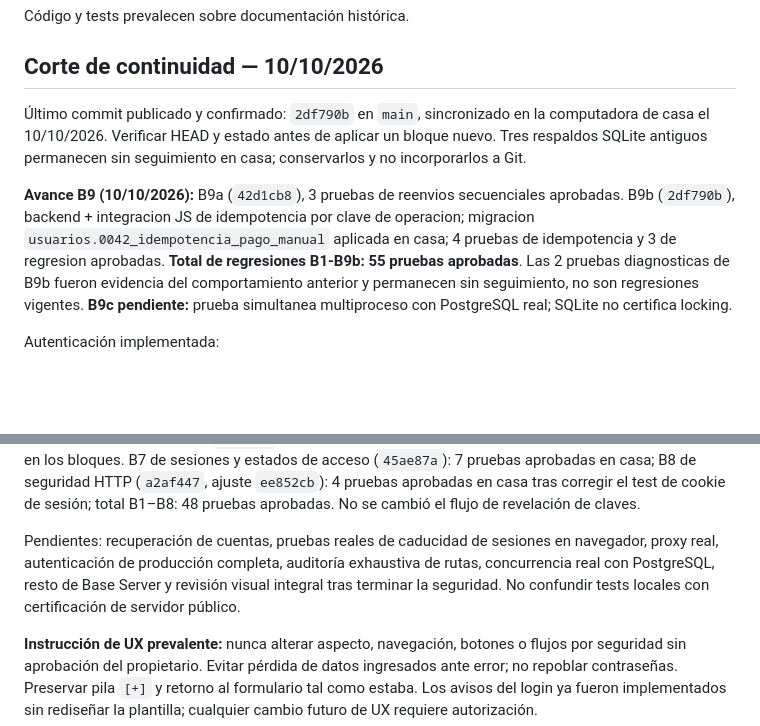
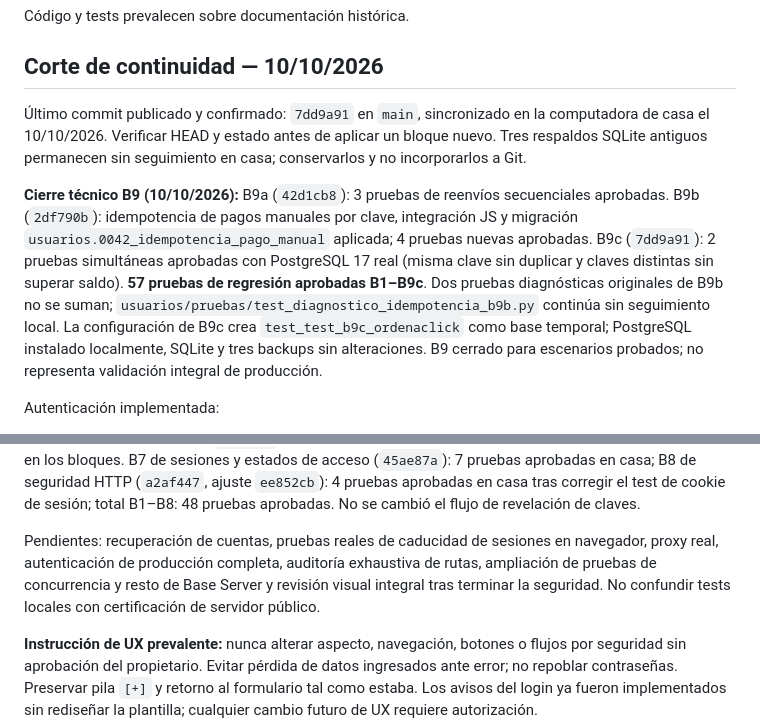
Before and after one commit to emmanueletchepare/OrdenaClick, a Markdown page: Archivos de proyecto/01_CONTINUIDAD_IA.md, 2 parts joined by grey strips. Drawn GitHub-style; blank space fills up the shorter version.

Commit message:
docs: registra cierre tecnico de B9

```diff
--- a/Archivos de proyecto/01_CONTINUIDAD_IA.md
+++ b/Archivos de proyecto/01_CONTINUIDAD_IA.md
@@ -18,9 +18,9 @@ Código y tests prevalecen sobre documentación histórica.
 
 ## Corte de continuidad — 10/10/2026
 
-Último commit publicado y confirmado: `2df790b` en `main`, sincronizado en la computadora de casa el 10/10/2026. Verificar HEAD y estado antes de aplicar un bloque nuevo. Tres respaldos SQLite antiguos permanecen sin seguimiento en casa; conservarlos y no incorporarlos a Git.
+Último commit publicado y confirmado: `7dd9a91` en `main`, sincronizado en la computadora de casa el 10/10/2026. Verificar HEAD y estado antes de aplicar un bloque nuevo. Tres respaldos SQLite antiguos permanecen sin seguimiento en casa; conservarlos y no incorporarlos a Git.
 
-**Avance B9 (10/10/2026):** B9a (`42d1cb8`), 3 pruebas de reenvios secuenciales aprobadas. B9b (`2df790b`), backend + integracion JS de idempotencia por clave de operacion; migracion `usuarios.0042_idempotencia_pago_manual` aplicada en casa; 4 pruebas de idempotencia y 3 de regresion aprobadas. **Total de regresiones B1-B9b: 55 pruebas aprobadas**. Las 2 pruebas diagnosticas de B9b fueron evidencia del comportamiento anterior y permanecen sin seguimiento, no son regresiones vigentes. **B9c pendiente:** prueba simultanea multiproceso con PostgreSQL real; SQLite no certifica locking.
+**Cierre técnico B9 (10/10/2026):** B9a (`42d1cb8`): 3 pruebas de reenvíos secuenciales aprobadas. B9b (`2df790b`): idempotencia de pagos manuales por clave, integración JS y migración `usuarios.0042_idempotencia_pago_manual` aplicada; 4 pruebas nuevas aprobadas. B9c (`7dd9a91`): 2 pruebas simultáneas aprobadas con PostgreSQL 17 real (misma clave sin duplicar y claves distintas sin superar saldo). **57 pruebas de regresión aprobadas B1–B9c**. Dos pruebas diagnósticas originales de B9b no se suman; `usuarios/pruebas/test_diagnostico_idempotencia_b9b.py` continúa sin seguimiento local. La configuración de B9c crea `test_test_b9c_ordenaclick` como base temporal; PostgreSQL instalado localmente, SQLite y tres backups sin alteraciones. B9 cerrado para escenarios probados; no representa validación integral de producción.
 
 Autenticación implementada:
 
@@ -31,7 +31,7 @@ Autenticación implementada:
 
 Desde A4 también publicados: mensajes de error de login y retención de usuario (`8c1fa5b`), `never_cache` al revelar claves empresariales (`a5062aa`), auditoría HTTP B1 (`7b67b28`, 8 tests) y auditoría financiera B2 (`5d68cfb`, 8 tests). B1+B2: 16/16 pruebas aprobadas en casa, luego de aplicar `usuarios.0041` y ejecutar `manage.py check` sin observaciones. B3 de débito automático (`874cf1a`): 8 pruebas HTTP adversariales aprobadas en casa; B4 de eliminación segura de Pagos (`95847d4`): 4 pruebas adversariales aprobadas en casa, incluido fallo simulado que no deja cambios parciales; B5 de lecturas financieras entre Empresas (`7eb847a`): 7 pruebas HTTP adversariales aprobadas en casa; B6 de inventario dinámico de rutas privadas (`6912dd0`): 2 pruebas aprobadas en casa; total B1–B6: 37 pruebas aprobadas en los bloques. B7 de sesiones y estados de acceso (`45ae87a`): 7 pruebas aprobadas en casa; B8 de seguridad HTTP (`a2af447`, ajuste `ee852cb`): 4 pruebas aprobadas en casa tras corregir el test de cookie de sesión; total B1–B8: 48 pruebas aprobadas. No se cambió el flujo de revelación de claves.
 
-Pendientes: recuperación de cuentas, pruebas reales de caducidad de sesiones en navegador, proxy real, autenticación de producción completa, auditoría exhaustiva de rutas, concurrencia real con PostgreSQL, resto de Base Server y revisión visual integral tras terminar la seguridad. No confundir tests locales con certificación de servidor público.
+Pendientes: recuperación de cuentas, pruebas reales de caducidad de sesiones en navegador, proxy real, autenticación de producción completa, auditoría exhaustiva de rutas, ampliación de pruebas de concurrencia y resto de Base Server y revisión visual integral tras terminar la seguridad. No confundir tests locales con certificación de servidor público.
 
 **Instrucción de UX prevalente:** nunca alterar aspecto, navegación, botones o flujos por seguridad sin aprobación del propietario. Evitar pérdida de datos ingresados ante error; no repoblar contraseñas. Preservar pila `[+]` y retorno al formulario tal como estaba. Los avisos del login ya fueron implementados sin rediseñar la plantilla; cualquier cambio futuro de UX requiere autorización.
 
```
Also changed, not shown: Archivos de proyecto/00_RUMBO_Y_ESTADO.md (+2 -2 lines), Archivos de proyecto/BASE_SERVER_SEGURIDAD.md (+2 -2 lines).
